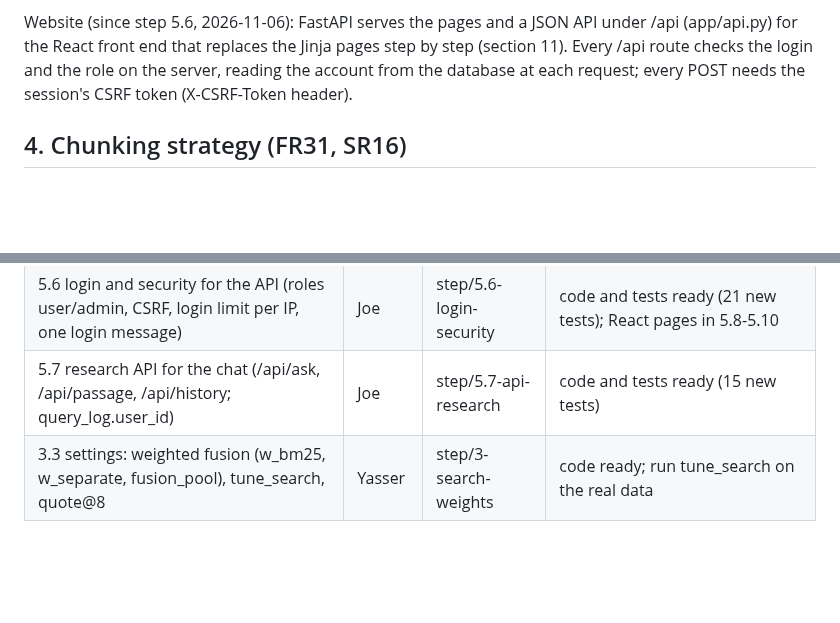
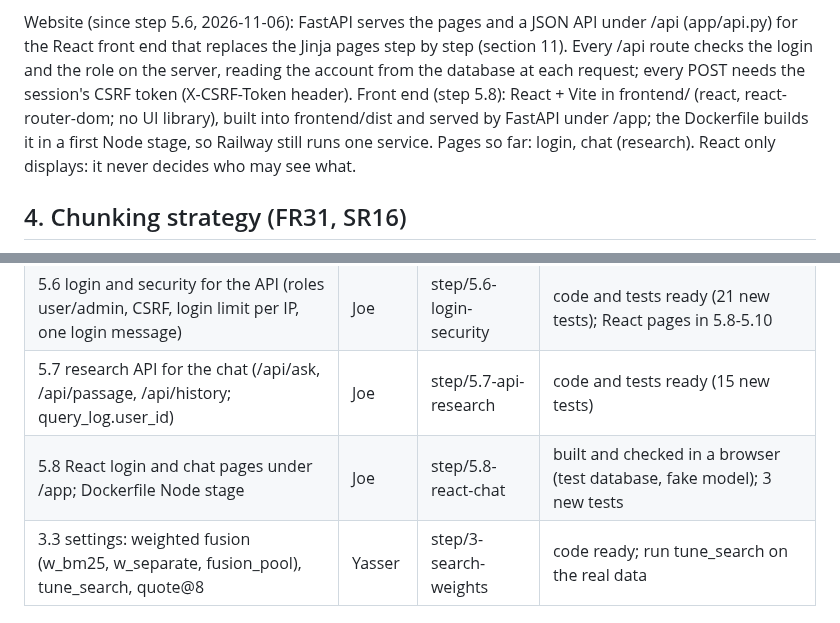
Before and after one commit to Edwinuniv/Case-Law-Research-Assistant, a Markdown page: SPEC.md, 2 parts joined by grey strips. Drawn GitHub-style; blank space fills up the shorter version.

Commit message:
SPEC: React front end in the architecture, step 5.8 status
Co-Authored-By: Claude Opus 5.5 <noreply@anthropic.com>
Claude-Session: https://claude.ai/code/session_01AbAQNjNa71Rz2JpWuWixLf

```diff
--- a/SPEC.md
+++ b/SPEC.md
@@ -106,6 +106,10 @@ Website (since step 5.6, 2026-11-06): FastAPI serves the pages and a JSON API un
 for the React front end that replaces the Jinja pages step by step (section 11). Every /api route
 checks the login and the role on the server, reading the account from the database at each request;
 every POST needs the session's CSRF token (X-CSRF-Token header).
+Front end (step 5.8): React + Vite in frontend/ (react, react-router-dom; no UI library), built into
+frontend/dist and served by FastAPI under /app; the Dockerfile builds it in a first Node stage, so
+Railway still runs one service. Pages so far: login, chat (research). React only displays: it never
+decides who may see what.
 
 ## 4. Chunking strategy (FR31, SR16)
 
@@ -216,6 +220,7 @@ Week 2 and later (1.8 was merged in PR #5):
 | 2.1 fix + 3.2 fix: one label per opinion in combined texts; BM25 stemming | Yasser | step/3-opinion-sections | merged (PR #23) |
 | 5.6 login and security for the API (roles user/admin, CSRF, login limit per IP, one login message) | Joe | step/5.6-login-security | code and tests ready (21 new tests); React pages in 5.8-5.10 |
 | 5.7 research API for the chat (/api/ask, /api/passage, /api/history; query_log.user_id) | Joe | step/5.7-api-research | code and tests ready (15 new tests) |
+| 5.8 React login and chat pages under /app; Dockerfile Node stage | Joe | step/5.8-react-chat | built and checked in a browser (test database, fake model); 3 new tests |
 | 3.3 settings: weighted fusion (w_bm25, w_separate, fusion_pool), tune_search, quote@8 | Yasser | step/3-search-weights | code ready; run tune_search on the real data |
 
 ## 11. Divergences log
```
